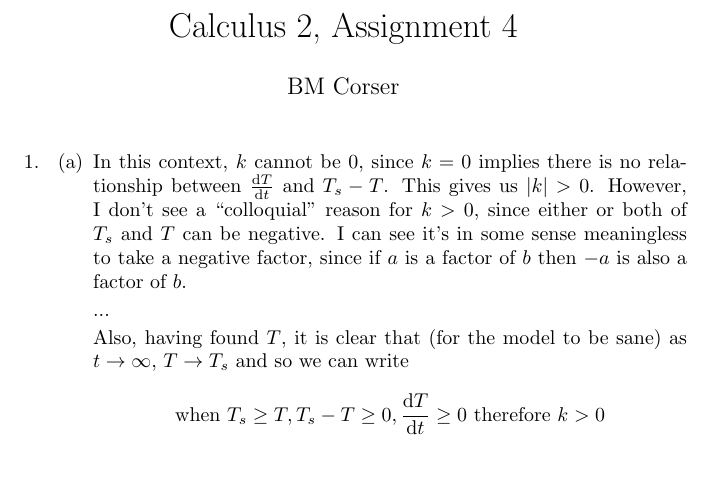
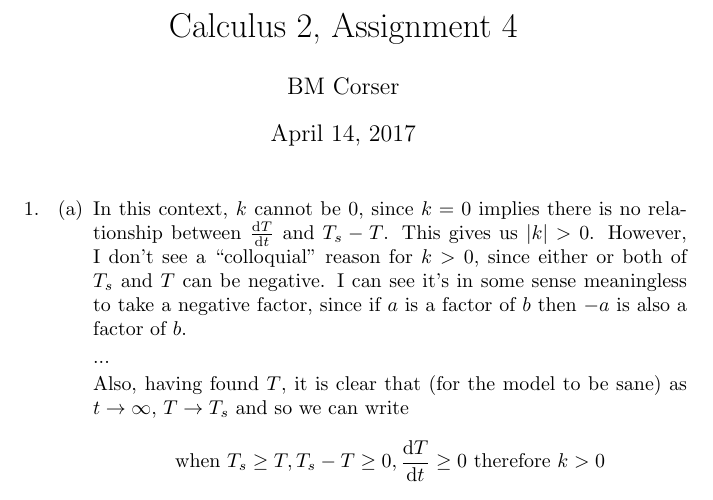
Before and after one commit to steadysupply/mathematics, a LaTeX document (calculus-2/assgn-4/assgn-4.tex): part of page 1 of 6, cut so that both start at the same text, the shorter picture padded with empty space. Compiled offline with pdfLaTeX.

Commit message:
Correct date

```diff
--- a/calculus-2/assgn-4/assgn-4.tex
+++ b/calculus-2/assgn-4/assgn-4.tex
@@ -15,7 +15,7 @@
 \newcommand*{\df}[2]{\frac{\text{d}{#1}}{\text{d}{#2}}}%
 \author{BM Corser}
 \title{Calculus 2, Assignment 4}
-\date{}
+\date{April 14, 2017}
 \begin{document}
     \maketitle
     \begin{enumerate}
```
Also changed, not shown: calculus-2/assgn-4/assgn-4.pdf.
